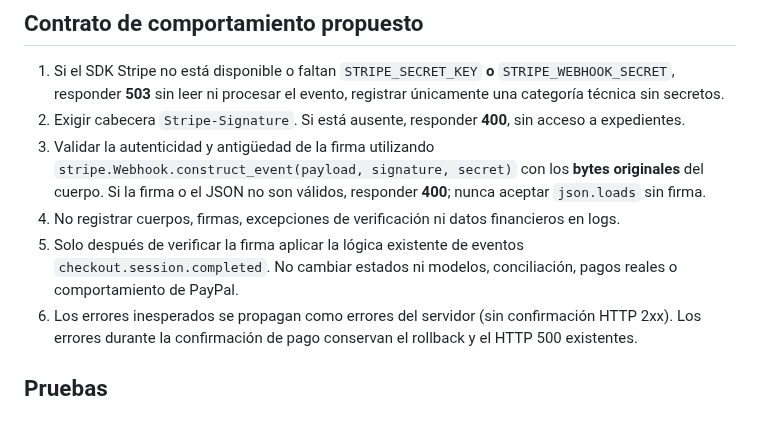
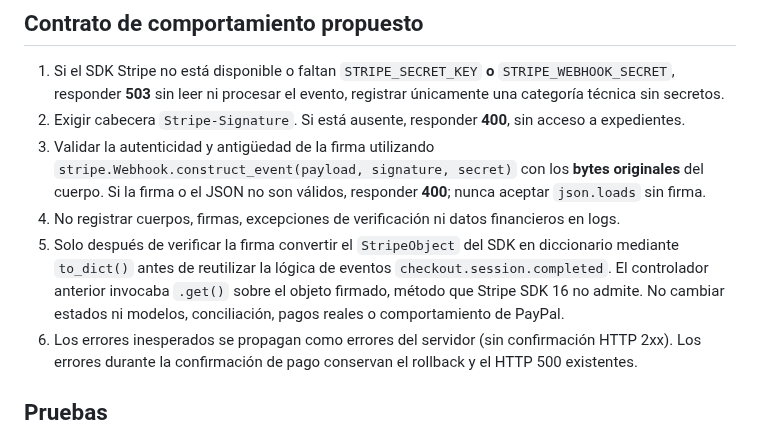
Before and after one commit to MarianoSevilla/fiscal-cripto-, a Markdown page: docs/security/STRIPE_WEBHOOK_SIGNATURE_REQUIRED.md, the part around the change. Rendered like a GitHub page.

Commit message:
docs(stripe): explain verified StripeObject conversion found by CI

```diff
--- a/docs/security/STRIPE_WEBHOOK_SIGNATURE_REQUIRED.md
+++ b/docs/security/STRIPE_WEBHOOK_SIGNATURE_REQUIRED.md
@@ -14,7 +14,7 @@ El controlador `POST /api/webhooks/stripe` de `fiscal_app_export/app.py` aceptab
 2. Exigir cabecera `Stripe-Signature`. Si está ausente, responder **400**, sin acceso a expedientes.
 3. Validar la autenticidad y antigüedad de la firma utilizando `stripe.Webhook.construct_event(payload, signature, secret)` con los **bytes originales** del cuerpo. Si la firma o el JSON no son válidos, responder **400**; nunca aceptar `json.loads` sin firma.
 4. No registrar cuerpos, firmas, excepciones de verificación ni datos financieros en logs.
-5. Solo después de verificar la firma aplicar la lógica existente de eventos `checkout.session.completed`. No cambiar estados ni modelos, conciliación, pagos reales o comportamiento de PayPal.
+5. Solo después de verificar la firma convertir el `StripeObject` del SDK en diccionario mediante `to_dict()` antes de reutilizar la lógica de eventos `checkout.session.completed`. El controlador anterior invocaba `.get()` sobre el objeto firmado, método que Stripe SDK 16 no admite. No cambiar estados ni modelos, conciliación, pagos reales o comportamiento de PayPal.
 6. Los errores inesperados se propagan como errores del servidor (sin confirmación HTTP 2xx). Los errores durante la confirmación de pago conservan el rollback y el HTTP 500 existentes.
 
 ## Pruebas
```
